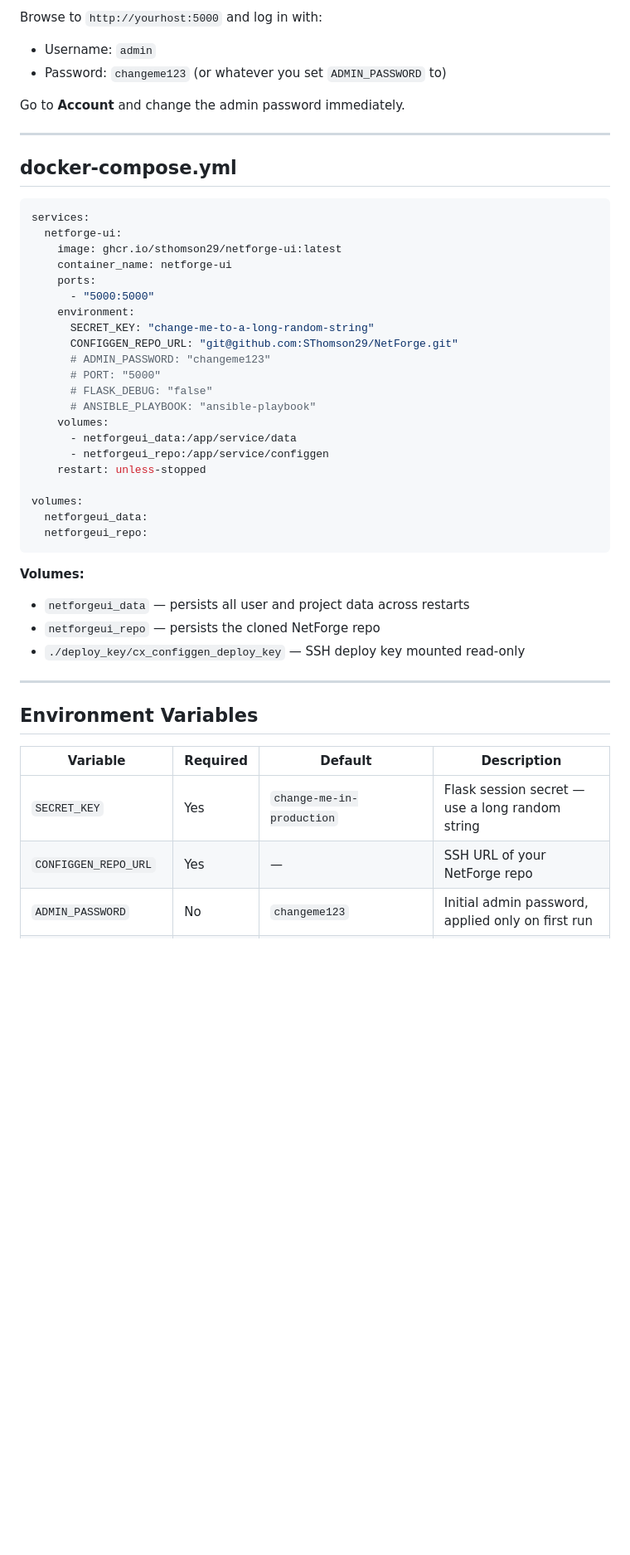
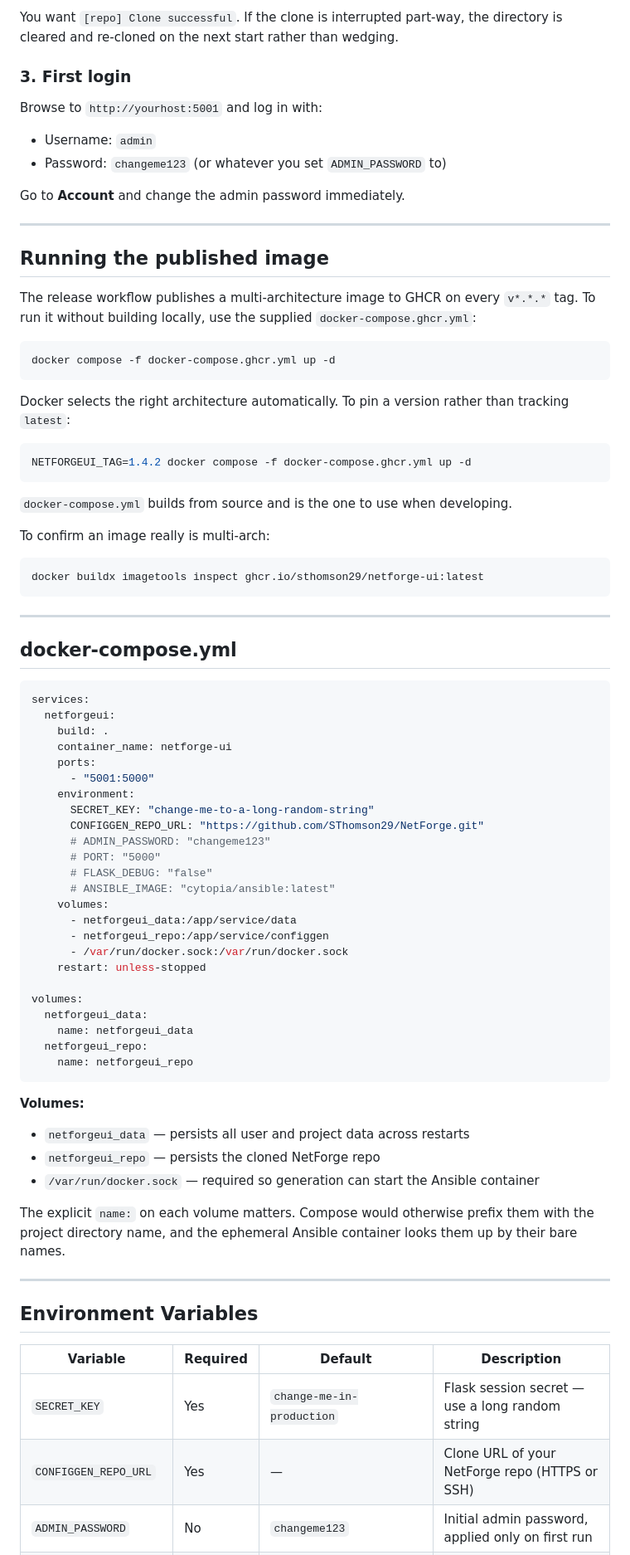
Before and after one commit to SThomson29/NetForgeUI, a Markdown page: README.md, the part around one of its changes. Shown at 83% size. GitHub-like rendering; blank space fills up the shorter version.

````diff
--- a/README.md
+++ b/README.md
@@ -51,5 +72,11 @@ The NetForge repo is cloned automatically on first boot — check logs for `[rep
 
-Browse to `http://yourhost:5000` and log in with:
+You want `[repo] Clone successful`. If the clone is interrupted part-way, the
+directory is cleared and re-cloned on the next start rather than wedging.
+
+### 3. First login
+
+Browse to `http://yourhost:5001` and log in with:
+
 - Username: `admin`
 - Password: `changeme123` (or whatever you set `ADMIN_PASSWORD` to)
 
@@ -57,36 +84,71 @@ Go to **Account** and change the admin password immediately.
 
 ---
 
+## Running the published image
+
+The release workflow publishes a multi-architecture image to GHCR on every
+`v*.*.*` tag. To run it without building locally, use the supplied
+`docker-compose.ghcr.yml`:
+
+```bash
+docker compose -f docker-compose.ghcr.yml up -d
+```
+
+Docker selects the right architecture automatically. To pin a version rather
+than tracking `latest`:
+
+```bash
+NETFORGEUI_TAG=1.4.2 docker compose -f docker-compose.ghcr.yml up -d
+```
+
+`docker-compose.yml` builds from source and is the one to use when developing.
+
+To confirm an image really is multi-arch:
+
+```bash
+docker buildx imagetools inspect ghcr.io/sthomson29/netforge-ui:latest
+```
+
+---
+
 ## docker-compose.yml
 
 ```yaml
 services:
-  netforge-ui:
-    image: ghcr.io/sthomson29/netforge-ui:latest
+  netforgeui:
+    build: .
     container_name: netforge-ui
     ports:
-      - "5000:5000"
+      - "5001:5000"
     environment:
       SECRET_KEY: "change-me-to-a-long-random-string"
-      CONFIGGEN_REPO_URL: "git@github.com:SThomson29/NetForge.git"
+      CONFIGGEN_REPO_URL: "https://github.com/SThomson29/NetForge.git"
       # ADMIN_PASSWORD: "changeme123"
       # PORT: "5000"
       # FLASK_DEBUG: "false"
-      # ANSIBLE_PLAYBOOK: "ansible-playbook"
+      # ANSIBLE_IMAGE: "cytopia/ansible:latest"
     volumes:
       - netforgeui_data:/app/service/data
       - netforgeui_repo:/app/service/configgen
+      - /var/run/docker.sock:/var/run/docker.sock
     restart: unless-stopped
 
 volumes:
   netforgeui_data:
+    name: netforgeui_data
   netforgeui_repo:
+    name: netforgeui_repo
 ```
 
 **Volumes:**
+
 - `netforgeui_data` — persists all user and project data across restarts
 - `netforgeui_repo` — persists the cloned NetForge repo
-- `./deploy_key/cx_configgen_deploy_key` — SSH deploy key mounted read-only
+- `/var/run/docker.sock` — required so generation can start the Ansible container
+
+The explicit `name:` on each volume matters. Compose would otherwise prefix them
+with the project directory name, and the ephemeral Ansible container looks them
+up by their bare names.
 
 ---
 
@@ -95,6 +157,6 @@ volumes:
 | Variable | Required | Default | Description |
 |---|---|---|---|
 | `SECRET_KEY` | Yes | `change-me-in-production` | Flask session secret — use a long random string |
-| `CONFIGGEN_REPO_URL` | Yes | — | SSH URL of your NetForge repo |
+| `CONFIGGEN_REPO_URL` | Yes | — | Clone URL of your NetForge repo (HTTPS or SSH) |
 | `ADMIN_PASSWORD` | No | `changeme123` | Initial admin password, applied only on first run |
 | `CONFIGGEN_REPO_PATH` | No | `/app/service/configgen` | Where the NetForge repo is cloned inside the container |
````
Also changed, not shown: other parts of README.md (+106 -16 lines).
